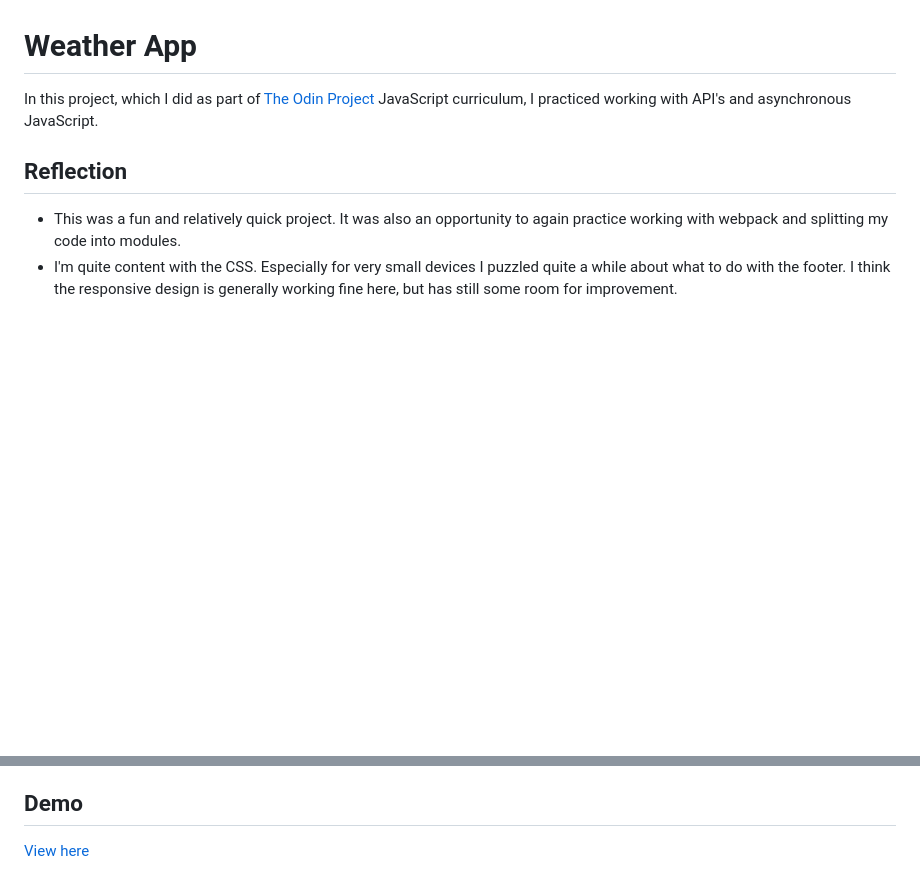
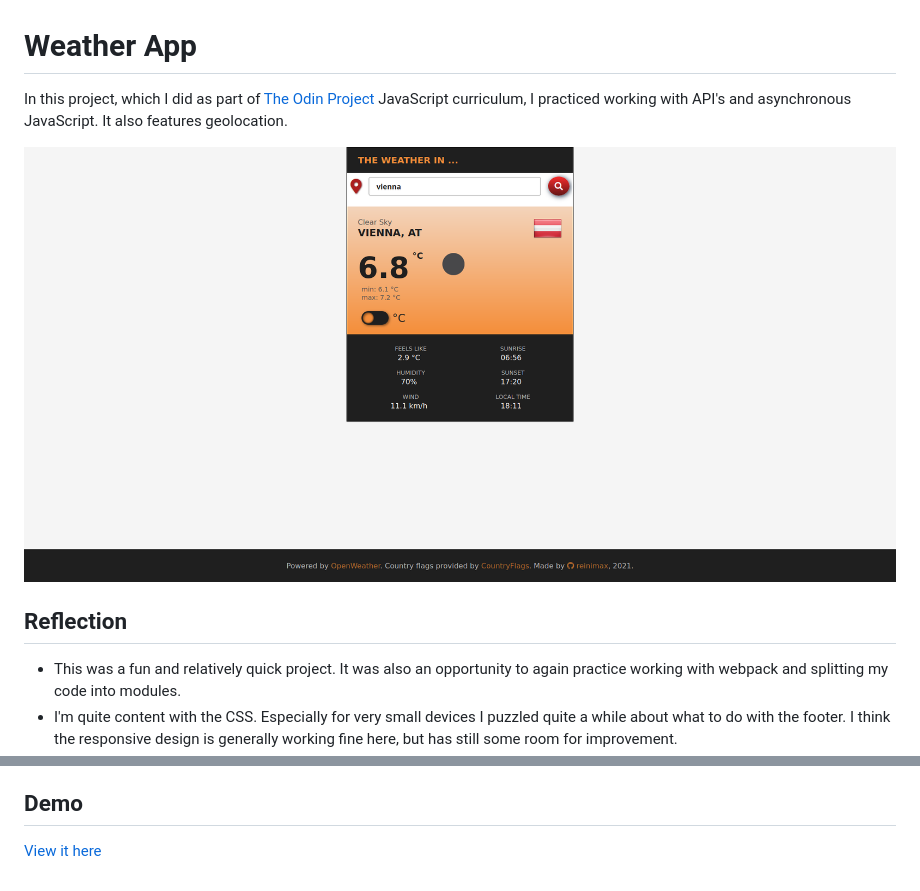
Before and after one commit to reinimax/weather-app, a Markdown page: README.md, 2 parts joined by grey strips. Drawn GitHub-style; pictures changed too: screenshot.png (added); blank space fills up the shorter version.

```diff
--- a/README.md
+++ b/README.md
@@ -1,6 +1,8 @@
 # Weather App
 
-In this project, which I did as part of [The Odin Project](https://www.theodinproject.com) JavaScript curriculum, I practiced working with API's and asynchronous JavaScript.
+In this project, which I did as part of [The Odin Project](https://www.theodinproject.com) JavaScript curriculum, I practiced working with API's and asynchronous JavaScript. It also features geolocation.
+
+![Screenshot](screenshot.png)
 
 ## Reflection
 
@@ -21,4 +23,4 @@ In this project, which I did as part of [The Odin Project](https://www.theodinpr
 
 ## Demo
 
-[View here](https://reinimax.github.io/weather-app/)
+[View it here](https://reinimax.github.io/weather-app/)
```
